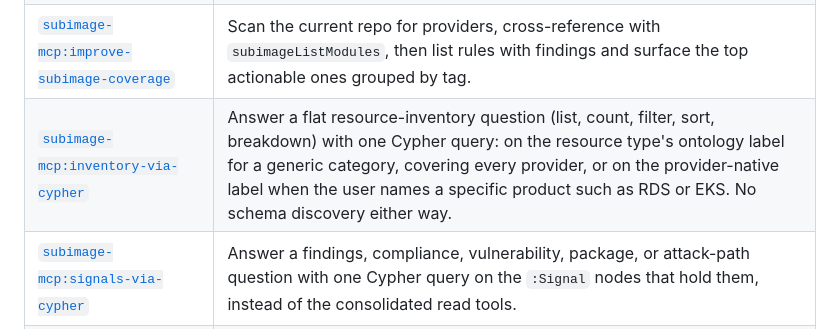
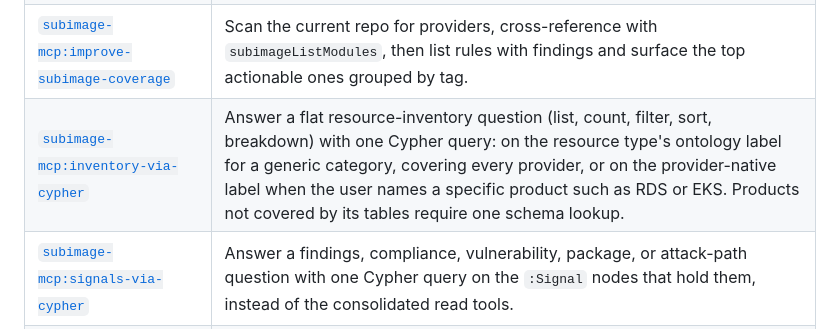
Before and after one commit to subimagesec/skills, a Markdown page: plugins/subimage-mcp/README.md, the part around the change. GitHub-like rendering.

Commit message:
Qualify inventory schema discovery guidance

```diff
--- a/plugins/subimage-mcp/README.md
+++ b/plugins/subimage-mcp/README.md
@@ -37,7 +37,7 @@ Open **Preferences** -> **Cursor Settings** -> **Rules, Skills, Subagents**, the
 | [`subimage-mcp:investigate-public-exposure`](./skills/investigate-public-exposure/SKILL.md) | Explain why a resource is public or internet-exposed, including CloudFront/S3 versus direct bucket policy causes. |
 | [`subimage-mcp:review-attack-path`](./skills/review-attack-path/SKILL.md) | Walk an attack path step by step, identify the most sensitive impacted assets, hunt for n+1 extensions, propose the fastest fix. |
 | [`subimage-mcp:improve-subimage-coverage`](./skills/improve-subimage-coverage/SKILL.md) | Scan the current repo for providers, cross-reference with `subimageListModules`, then list rules with findings and surface the top actionable ones grouped by tag. |
-| [`subimage-mcp:inventory-via-cypher`](./skills/inventory-via-cypher/SKILL.md) | Answer a flat resource-inventory question (list, count, filter, sort, breakdown) with one Cypher query: on the resource type's ontology label for a generic category, covering every provider, or on the provider-native label when the user names a specific product such as RDS or EKS. No schema discovery either way. |
+| [`subimage-mcp:inventory-via-cypher`](./skills/inventory-via-cypher/SKILL.md) | Answer a flat resource-inventory question (list, count, filter, sort, breakdown) with one Cypher query: on the resource type's ontology label for a generic category, covering every provider, or on the provider-native label when the user names a specific product such as RDS or EKS. Products not covered by its tables require one schema lookup. |
 | [`subimage-mcp:signals-via-cypher`](./skills/signals-via-cypher/SKILL.md) | Answer a findings, compliance, vulnerability, package, or attack-path question with one Cypher query on the `:Signal` nodes that hold them, instead of the consolidated read tools. |
 | [`subimage-mcp:build-cypher-query`](./skills/build-cypher-query/SKILL.md) | Construct a verified Cypher query against the SubImage Neo4j graph by exploring the schema, reusing model queries, and validating with bounded probes. |
 | [`subimage-mcp:create-custom-rule`](./skills/create-custom-rule/SKILL.md) | Draft, validate against the live tenant graph, and persist a tenant-local custom Cypher rule via `subimageCreateCustomRule`. |
```
Also changed, not shown: 1 other file.
